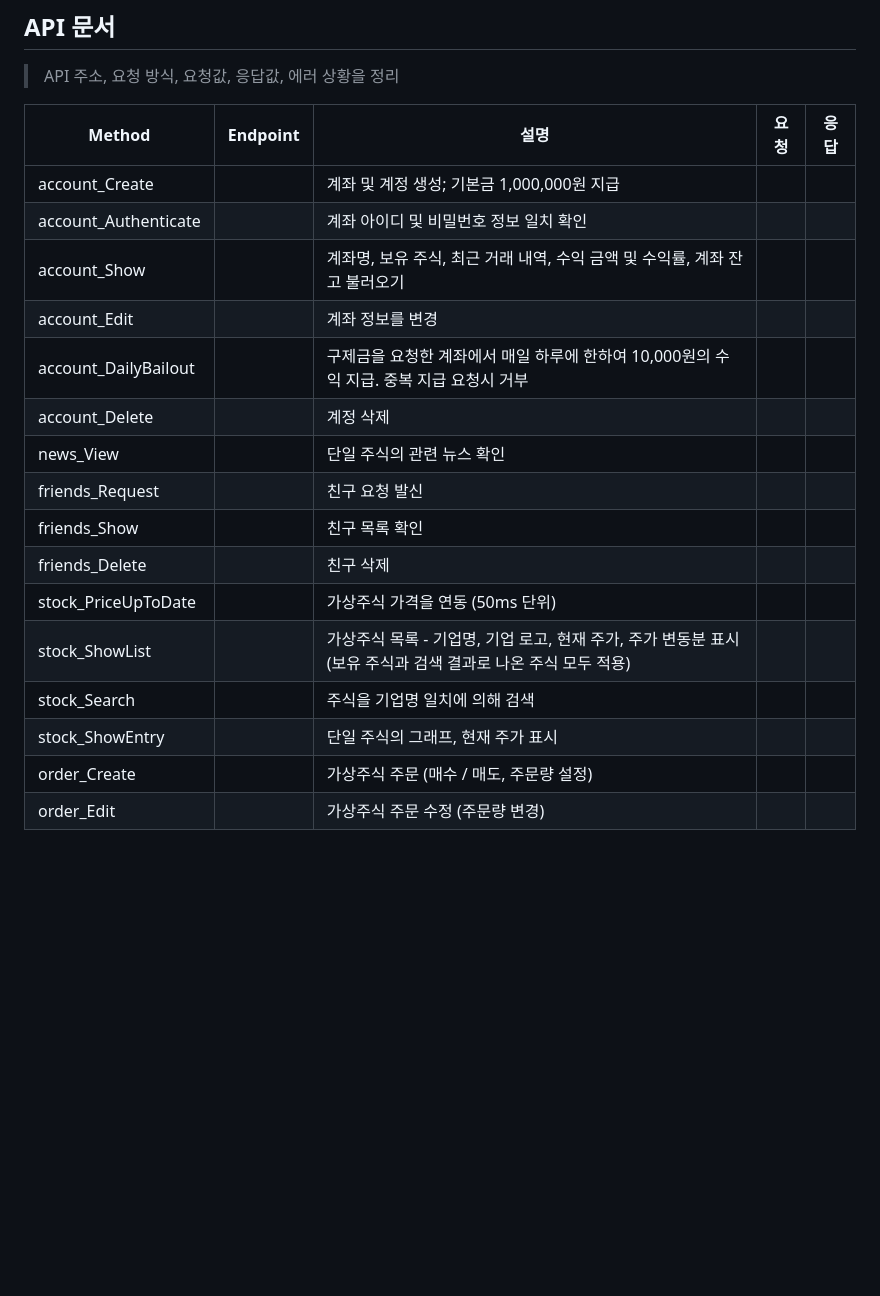
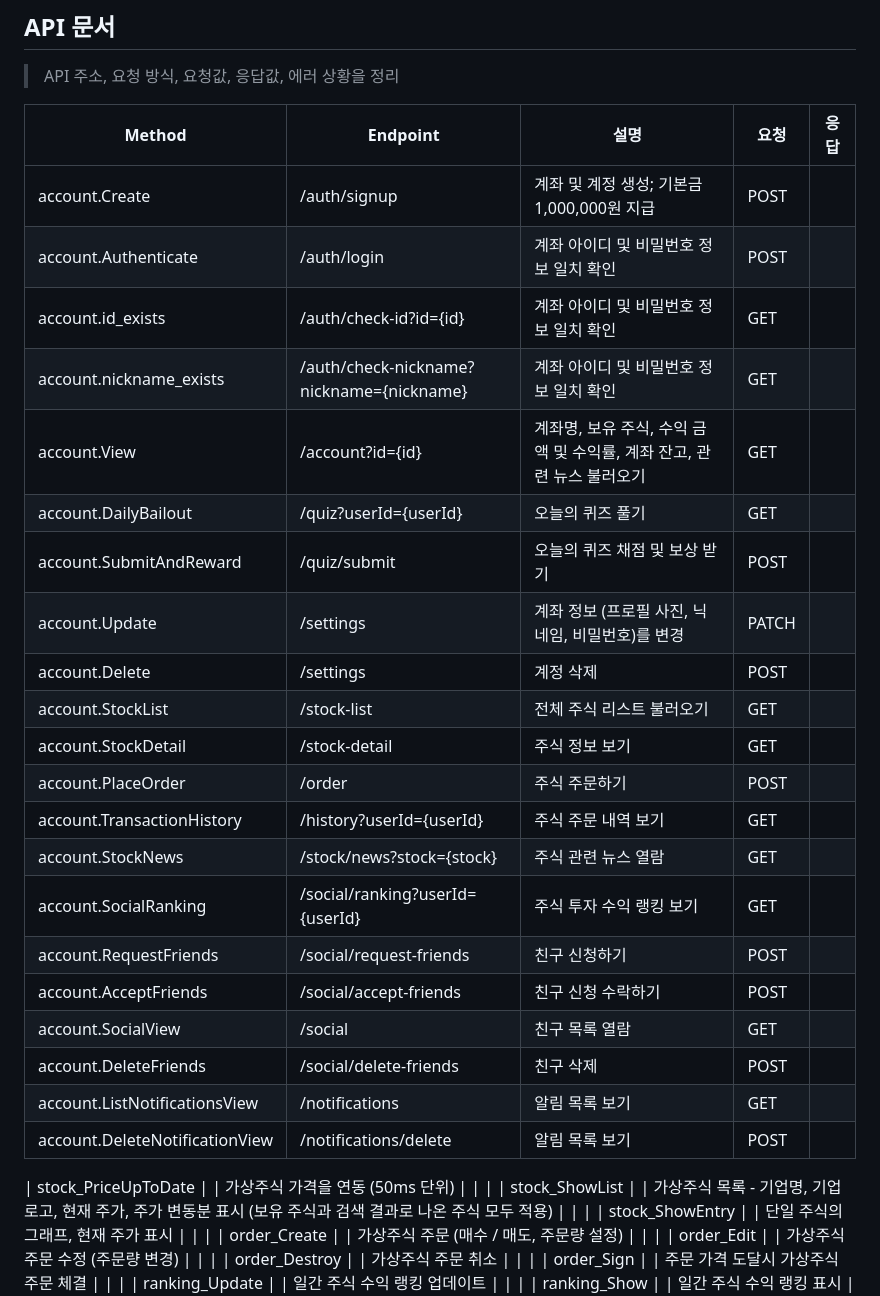
Before and after one commit to madcamp-official/26s-w1-c3-06, a Markdown page: README.md, the part around the change. Drawn GitHub-style; blank space fills up the shorter version.

Commit message:
API 명세서 수정

```diff
--- a/README.md
+++ b/README.md
@@ -102,19 +102,30 @@
 
 | Method | Endpoint | 설명 | 요청 | 응답 |
 |---|---|---|---|---|
-| account_Create | | 계좌 및 계정 생성; 기본금 1,000,000원 지급 | | |
-| account_Authenticate | | 계좌 아이디 및 비밀번호 정보 일치 확인 | | |
-| account_Show | | 계좌명, 보유 주식, 최근 거래 내역, 수익 금액 및 수익률, 계좌 잔고 불러오기 | | |
-| account_Edit | | 계좌 정보를 변경 | | |
-| account_DailyBailout | | 구제금을 요청한 계좌에서 매일 하루에 한하여 10,000원의 수익 지급. 중복 지급 요청시 거부 | | |
-| account_Delete | | 계정 삭제 | | |
-| news_View | | 단일 주식의 관련 뉴스 확인 | | |
-| friends_Request | | 친구 요청 발신 | | |
-| friends_Show | | 친구 목록 확인 | | |
-| friends_Delete | | 친구 삭제 | | |
+| account.Create | /auth/signup | 계좌 및 계정 생성; 기본금 1,000,000원 지급 | POST | |
+| account.Authenticate | /auth/login | 계좌 아이디 및 비밀번호 정보 일치 확인 | POST | |
+| account.id_exists | /auth/check-id?id={id} | 계좌 아이디 및 비밀번호 정보 일치 확인 | GET | |
+| account.nickname_exists | /auth/check-nickname?nickname={nickname} | 계좌 아이디 및 비밀번호 정보 일치 확인 | GET | |
+| account.View | /account?id={id} | 계좌명, 보유 주식, 수익 금액 및 수익률, 계좌 잔고, 관련 뉴스 불러오기 | GET | |
+| account.DailyBailout | /quiz?userId={userId} | 오늘의 퀴즈 풀기 | GET | |
+| account.SubmitAndReward | /quiz/submit | 오늘의 퀴즈 채점 및 보상 받기 | POST | |
+| account.Update | /settings | 계좌 정보 (프로필 사진, 닉네임, 비밀번호)를 변경 | PATCH | |
+| account.Delete | /settings | 계정 삭제 | POST | |
+| account.StockList | /stock-list | 전체 주식 리스트 불러오기 | GET | |
+| account.StockDetail | /stock-detail | 주식 정보 보기 | GET | |
+| account.PlaceOrder | /order | 주식 주문하기 | POST | |
+| account.TransactionHistory | /history?userId={userId} | 주식 주문 내역 보기 | GET | |
+| account.StockNews | /stock/news?stock={stock} | 주식 관련 뉴스 열람 | GET | |
+| account.SocialRanking | /social/ranking?userId={userId} | 주식 투자 수익 랭킹 보기 | GET | |
+| account.RequestFriends | /social/request-friends | 친구 신청하기 | POST | |
+| account.AcceptFriends | /social/accept-friends | 친구 신청 수락하기 | POST | |
+| account.SocialView | /social | 친구 목록 열람 | GET | |
+| account.DeleteFriends | /social/delete-friends | 친구 삭제 | POST | |
+| account.ListNotificationsView | /notifications | 알림 목록 보기 | GET | |
+| account.DeleteNotificationView | /notifications/delete | 알림 목록 보기 | POST | |
+
 | stock_PriceUpToDate | | 가상주식 가격을 연동 (50ms 단위) | | |
 | stock_ShowList | | 가상주식 목록 - 기업명, 기업 로고, 현재 주가, 주가 변동분 표시 (보유 주식과 검색 결과로 나온 주식 모두 적용) | | |
-| stock_Search | | 주식을 기업명 일치에 의해 검색 | | |
 | stock_ShowEntry | | 단일 주식의 그래프, 현재 주가 표시 | | |
 | order_Create | | 가상주식 주문 (매수 / 매도, 주문량 설정) | | |
 | order_Edit | | 가상주식 주문 수정 (주문량 변경) | | |
```
